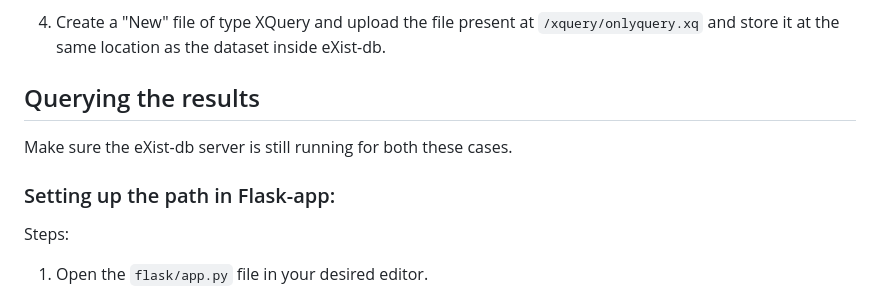
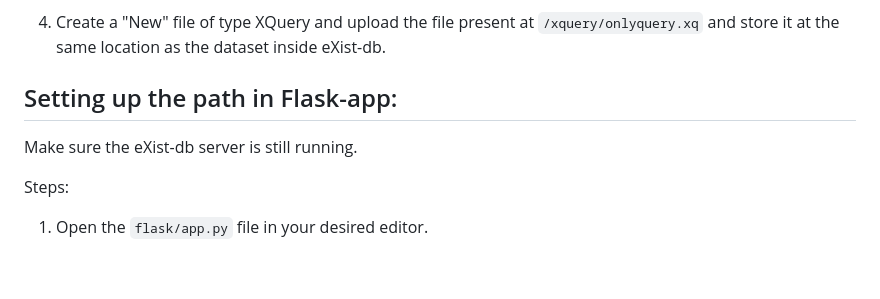
Before and after one commit to makflakes/Recommender-System-for-QA-regarding-Islam, a Markdown page: README.md, the part around the change. GitHub-like rendering; blank space fills up the shorter version.

````diff
--- a/README.md
+++ b/README.md
@@ -52,10 +52,8 @@ Steps:
 
 4. Create a "New" file of type XQuery and upload the file present at ```/xquery/onlyquery.xq``` and store it at the same location as the dataset inside eXist-db.
 
-## Querying the results
-Make sure the eXist-db server is still running for both these cases.
-
-### Setting up the path in Flask-app:
+##  Setting up the path in Flask-app:
+Make sure the eXist-db server is still running.
 
 Steps:
 
````
